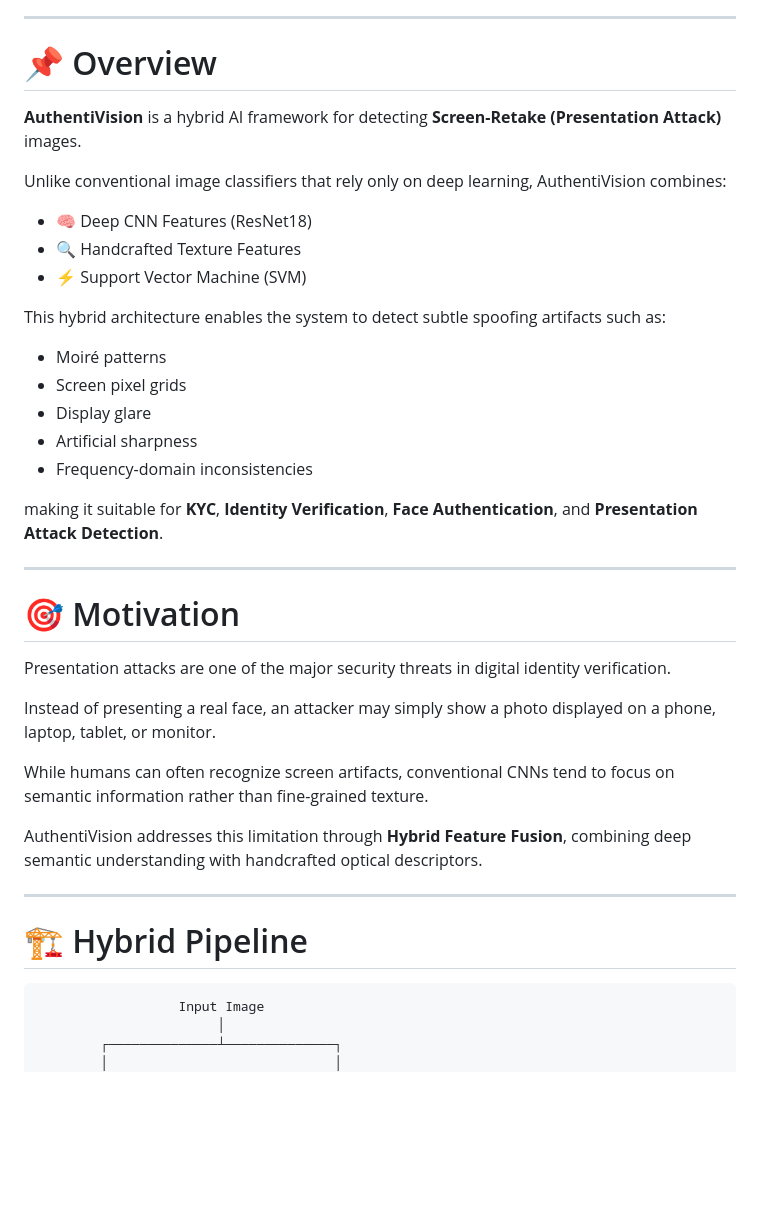
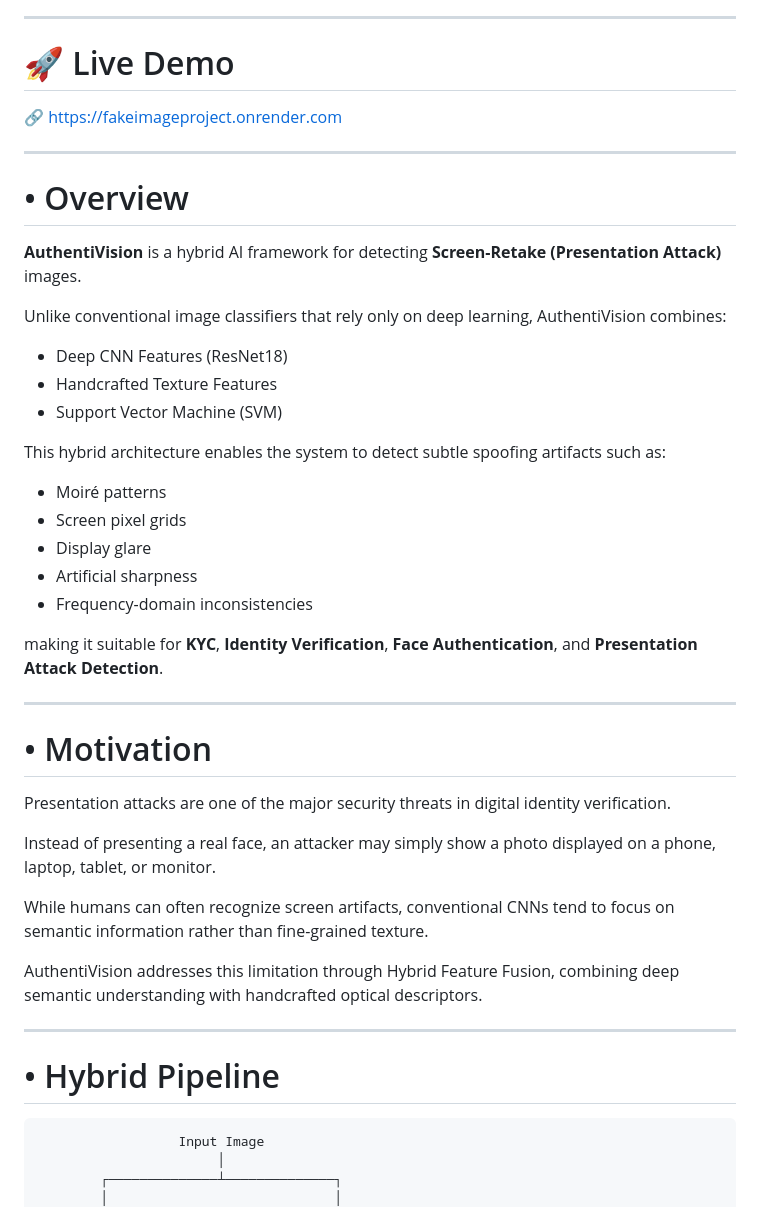
Before and after one commit to Saumya1517/FakeImageProject, a Markdown page: README.md, the part around one of its changes. Drawn GitHub-style; blank space fills up the shorter version.

````diff
--- a/README.md
+++ b/README.md
@@ -15,7 +12,15 @@
 
 ------------------------------------------------------------------------
 
-# 📌 Overview
+
+
+# 🚀 Live Demo
+
+🔗 https://fakeimageproject.onrender.com
+
+------------------------------------------------------------------------
+
+# • Overview
 
 **AuthentiVision** is a hybrid AI framework for detecting
 **Screen-Retake (Presentation Attack)** images.
@@ -23,9 +28,9 @@
 Unlike conventional image classifiers that rely only on deep learning,
 AuthentiVision combines:
 
--   🧠 Deep CNN Features (ResNet18)
--   🔍 Handcrafted Texture Features
--   ⚡ Support Vector Machine (SVM)
+-  Deep CNN Features (ResNet18)
+-  Handcrafted Texture Features
+-  Support Vector Machine (SVM)
 
 This hybrid architecture enables the system to detect subtle spoofing
 artifacts such as:
@@ -41,7 +46,7 @@ Authentication**, and **Presentation Attack Detection**.
 
 ------------------------------------------------------------------------
 
-# 🎯 Motivation
+# • Motivation
 
 Presentation attacks are one of the major security threats in digital
 identity verification.
@@ -52,13 +57,13 @@ displayed on a phone, laptop, tablet, or monitor.
 While humans can often recognize screen artifacts, conventional CNNs
 tend to focus on semantic information rather than fine-grained texture.
 
-AuthentiVision addresses this limitation through **Hybrid Feature
-Fusion**, combining deep semantic understanding with handcrafted optical
+AuthentiVision addresses this limitation through Hybrid Feature
+Fusion, combining deep semantic understanding with handcrafted optical
 descriptors.
 
 ------------------------------------------------------------------------
 
-# 🏗️ Hybrid Pipeline
+# • Hybrid Pipeline
 
 ``` text
                   Input Image
````
Also changed, not shown: other parts of README.md (+65 -89 lines).
